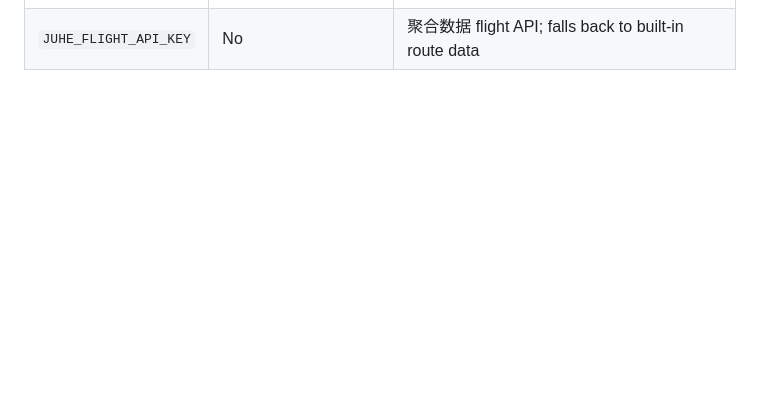
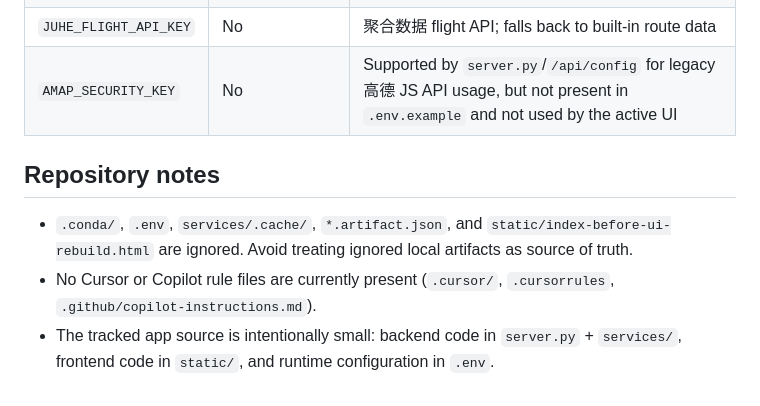
Before and after one commit to suiyi117/ai-travel-planner, a Markdown page: CLAUDE.md, the part around one of its changes. GitHub-like rendering; blank space fills up the shorter version.

```diff
--- a/CLAUDE.md
+++ b/CLAUDE.md
@@ -103 +111,8 @@ All in `.env` (copy from `.env.example`):
 | `JUHE_FLIGHT_API_KEY` | No | 聚合数据 flight API; falls back to built-in route data |
+| `AMAP_SECURITY_KEY` | No | Supported by `server.py`/`/api/config` for legacy 高德 JS API usage, but not present in `.env.example` and not used by the active UI |
+
+## Repository notes
+
+- `.conda/`, `.env`, `services/.cache/`, `*.artifact.json`, and `static/index-before-ui-rebuild.html` are ignored. Avoid treating ignored local artifacts as source of truth.
+- No Cursor or Copilot rule files are currently present (`.cursor/`, `.cursorrules`, `.github/copilot-instructions.md`).
+- The tracked app source is intentionally small: backend code in `server.py` + `services/`, frontend code in `static/`, and runtime configuration in `.env`.
```
Also changed, not shown: other parts of CLAUDE.md (+49 -41 lines).
